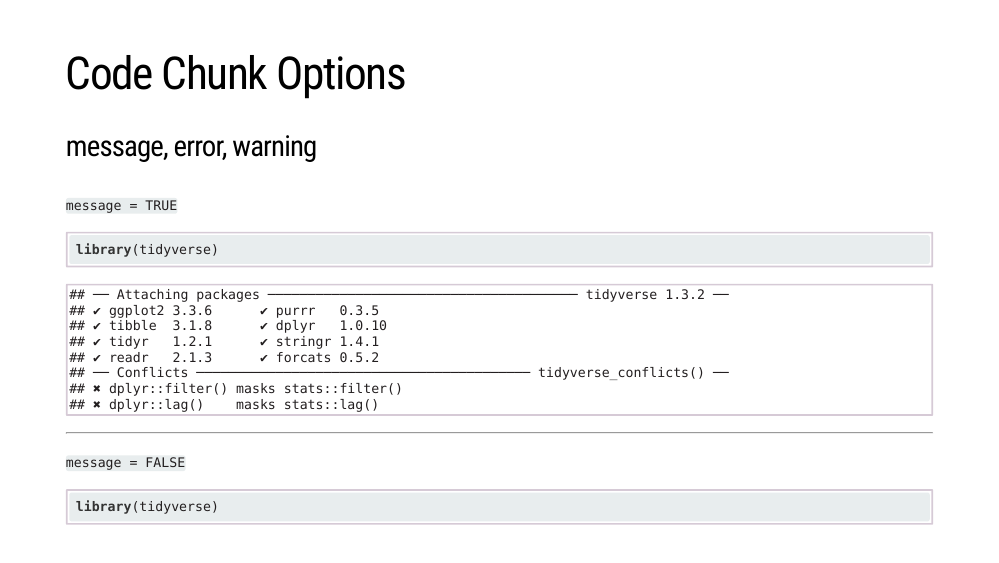
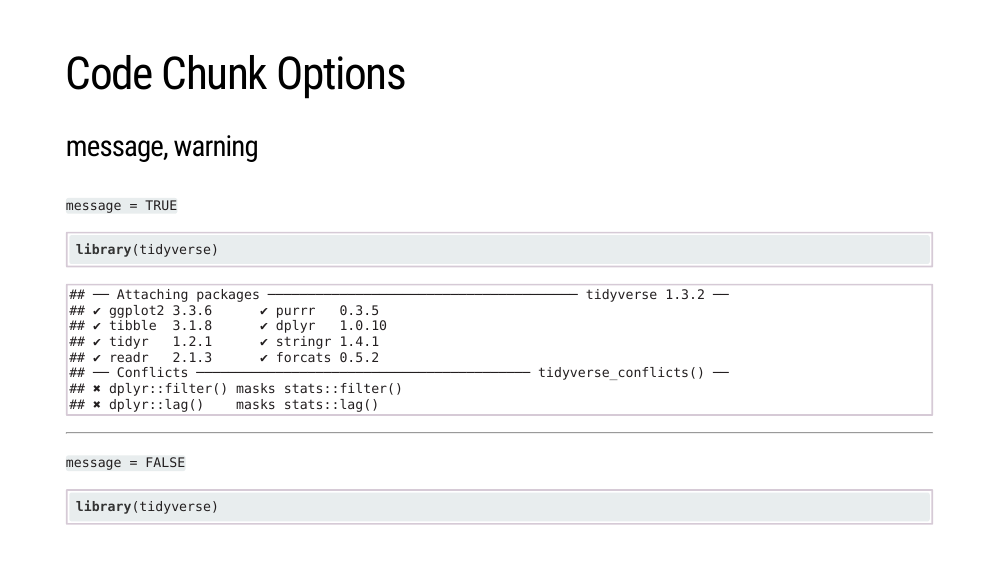
Before and after one commit to EMRR-DISE/RMarkdown-GitHub-tutorial2022, an R Markdown document (slides/RMarkdown_tutorial_slides.Rmd): page 15 of 35. The pictures show the slides in the output file slides/RMarkdown_tutorial_slides.html that the author committed with the source; the slides are laid out offline by our stand-in for remark.js, each with all of its steps uncovered, in fonts that may differ from those the slides ask for, and without slide numbers, shadows or browser add-ons; a font, style sheet, LaTeX package, included part or bibliography that could not be used is replaced or left out; library style sheets and scripts come from the installed R packages.

Commit message:
Minor update to R Markdown tutorial slides

```diff
--- a/slides/RMarkdown_tutorial_slides.Rmd
+++ b/slides/RMarkdown_tutorial_slides.Rmd
@@ -231,7 +231,7 @@ class: inverse, middle
 
 # Code Chunk Options
 
-### message, error, warning
+### message, warning
 
 `message = TRUE`
 
```
Also changed, not shown: slides/RMarkdown_tutorial_slides.html.
